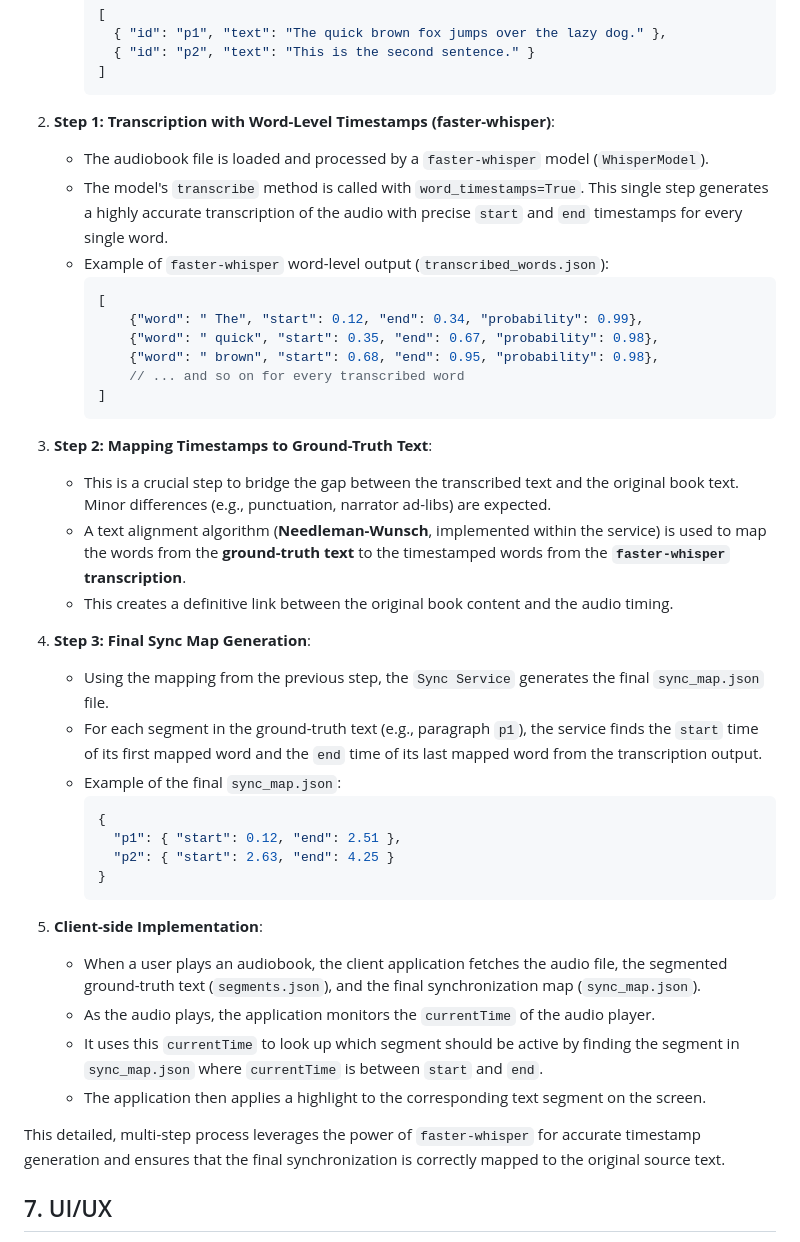
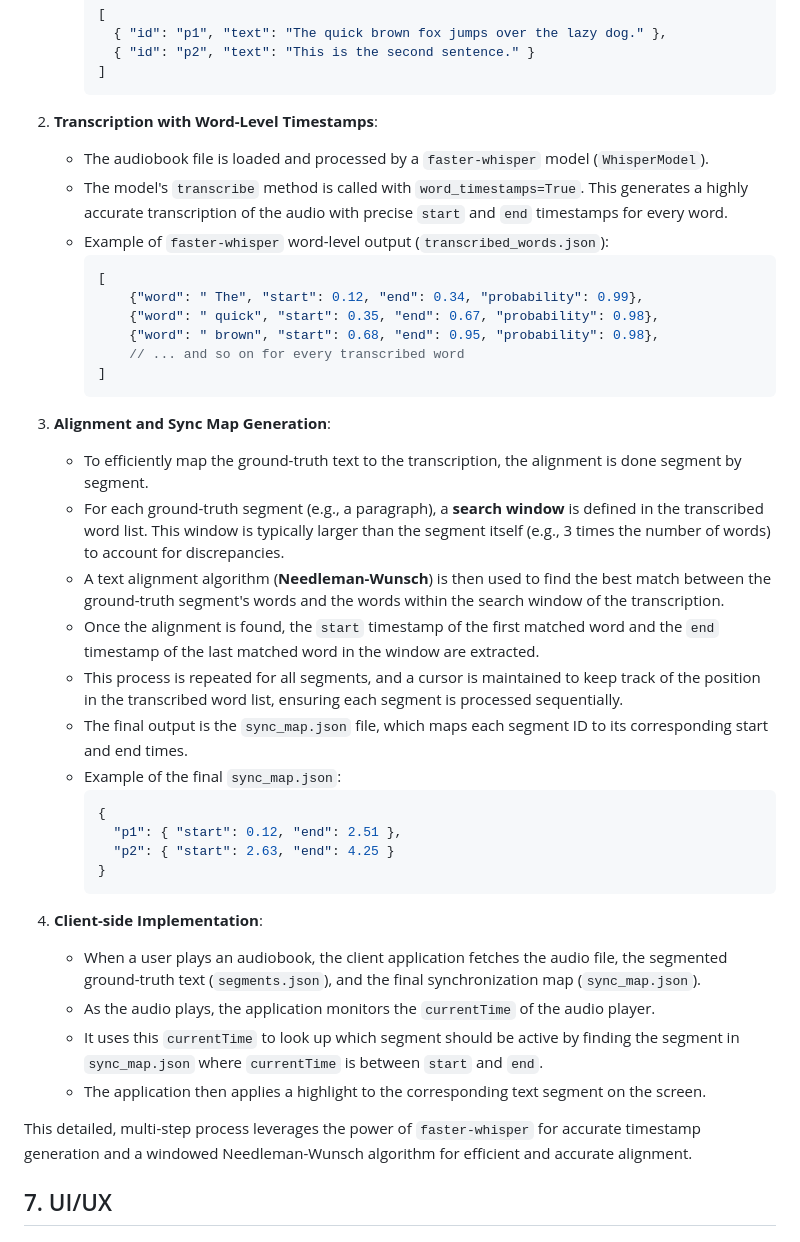
Before and after one commit to ronihcohen/Lumi, a Markdown page: audiobook_to_text_sync_app_design.md, the part around the change. GitHub-like rendering.

Commit message:
Refine synchronization process documentation: clarify transcription steps and enhance alignment explanation

````diff
--- a/audiobook_to_text_sync_app_design.md
+++ b/audiobook_to_text_sync_app_design.md
@@ -108,9 +108,9 @@ The synchronization process is the core feature of the application, and its accu
         ]
         ```
 
-2.  **Step 1: Transcription with Word-Level Timestamps (faster-whisper)**:
+2.  **Transcription with Word-Level Timestamps**:
     *   The audiobook file is loaded and processed by a `faster-whisper` model (`WhisperModel`).
-    *   The model's `transcribe` method is called with `word_timestamps=True`. This single step generates a highly accurate transcription of the audio with precise `start` and `end` timestamps for every single word.
+    *   The model's `transcribe` method is called with `word_timestamps=True`. This generates a highly accurate transcription of the audio with precise `start` and `end` timestamps for every word.
     *   Example of `faster-whisper` word-level output (`transcribed_words.json`):
         ```json
         [
@@ -121,14 +121,13 @@ The synchronization process is the core feature of the application, and its accu
         ]
         ```
 
-3.  **Step 2: Mapping Timestamps to Ground-Truth Text**:
-    *   This is a crucial step to bridge the gap between the transcribed text and the original book text. Minor differences (e.g., punctuation, narrator ad-libs) are expected.
-    *   A text alignment algorithm (**Needleman-Wunsch**, implemented within the service) is used to map the words from the **ground-truth text** to the timestamped words from the **`faster-whisper` transcription**.
-    *   This creates a definitive link between the original book content and the audio timing.
-
-4.  **Step 3: Final Sync Map Generation**:
-    *   Using the mapping from the previous step, the `Sync Service` generates the final `sync_map.json` file.
-    *   For each segment in the ground-truth text (e.g., paragraph `p1`), the service finds the `start` time of its first mapped word and the `end` time of its last mapped word from the transcription output.
+3.  **Alignment and Sync Map Generation**:
+    *   To efficiently map the ground-truth text to the transcription, the alignment is done segment by segment.
+    *   For each ground-truth segment (e.g., a paragraph), a **search window** is defined in the transcribed word list. This window is typically larger than the segment itself (e.g., 3 times the number of words) to account for discrepancies.
+    *   A text alignment algorithm (**Needleman-Wunsch**) is then used to find the best match between the ground-truth segment's words and the words within the search window of the transcription.
+    *   Once the alignment is found, the `start` timestamp of the first matched word and the `end` timestamp of the last matched word in the window are extracted.
+    *   This process is repeated for all segments, and a cursor is maintained to keep track of the position in the transcribed word list, ensuring each segment is processed sequentially.
+    *   The final output is the `sync_map.json` file, which maps each segment ID to its corresponding start and end times.
     *   Example of the final `sync_map.json`:
         ```json
         {
@@ -137,13 +136,13 @@ The synchronization process is the core feature of the application, and its accu
         }
         ```
 
-5.  **Client-side Implementation**:
+4.  **Client-side Implementation**:
     *   When a user plays an audiobook, the client application fetches the audio file, the segmented ground-truth text (`segments.json`), and the final synchronization map (`sync_map.json`).
     *   As the audio plays, the application monitors the `currentTime` of the audio player.
     *   It uses this `currentTime` to look up which segment should be active by finding the segment in `sync_map.json` where `currentTime` is between `start` and `end`.
     *   The application then applies a highlight to the corresponding text segment on the screen.
 
-This detailed, multi-step process leverages the power of `faster-whisper` for accurate timestamp generation and ensures that the final synchronization is correctly mapped to the original source text.
+This detailed, multi-step process leverages the power of `faster-whisper` for accurate timestamp generation and a windowed Needleman-Wunsch algorithm for efficient and accurate alignment.
 
 ## 7. UI/UX
 
````
